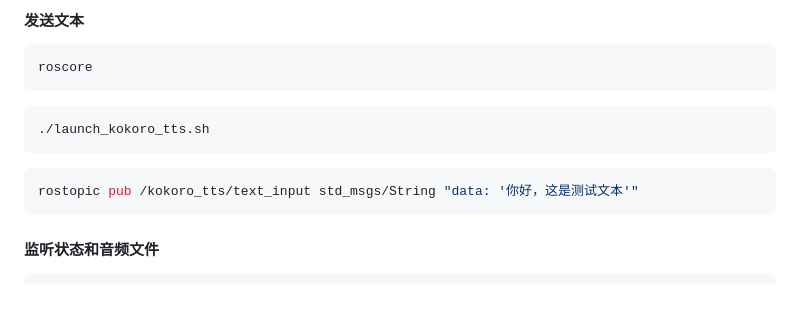
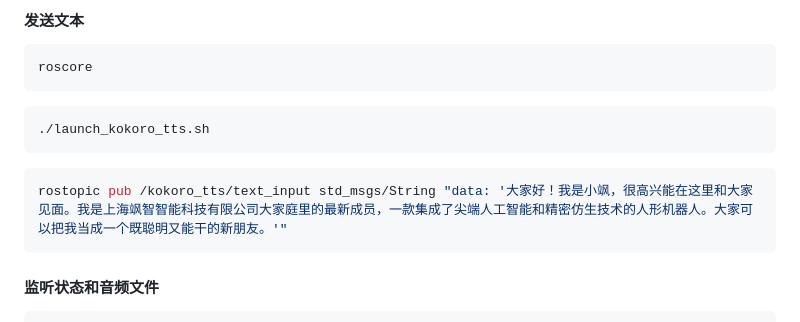
Before and after one commit to FrankJIE09/TTS_kokoro, a Markdown page: README_kokoro_tts.md, the part around the change. Drawn GitHub-style; blank space fills up the shorter version.

Commit message:
update README_KOKORO

````diff
--- a/README_kokoro_tts.md
+++ b/README_kokoro_tts.md
@@ -86,7 +86,7 @@ roscore
 ./launch_kokoro_tts.sh
 ```
 ```bash
-rostopic pub /kokoro_tts/text_input std_msgs/String "data: '你好，这是测试文本'"
+rostopic pub /kokoro_tts/text_input std_msgs/String "data: '大家好！我是小飒，很高兴能在这里和大家见面。我是上海飒智智能科技有限公司大家庭里的最新成员，一款集成了尖端人工智能和精密仿生技术的人形机器人。大家可以把我当成一个既聪明又能干的新朋友。'"
 ```
 
 #### 监听状态和音频文件
````
